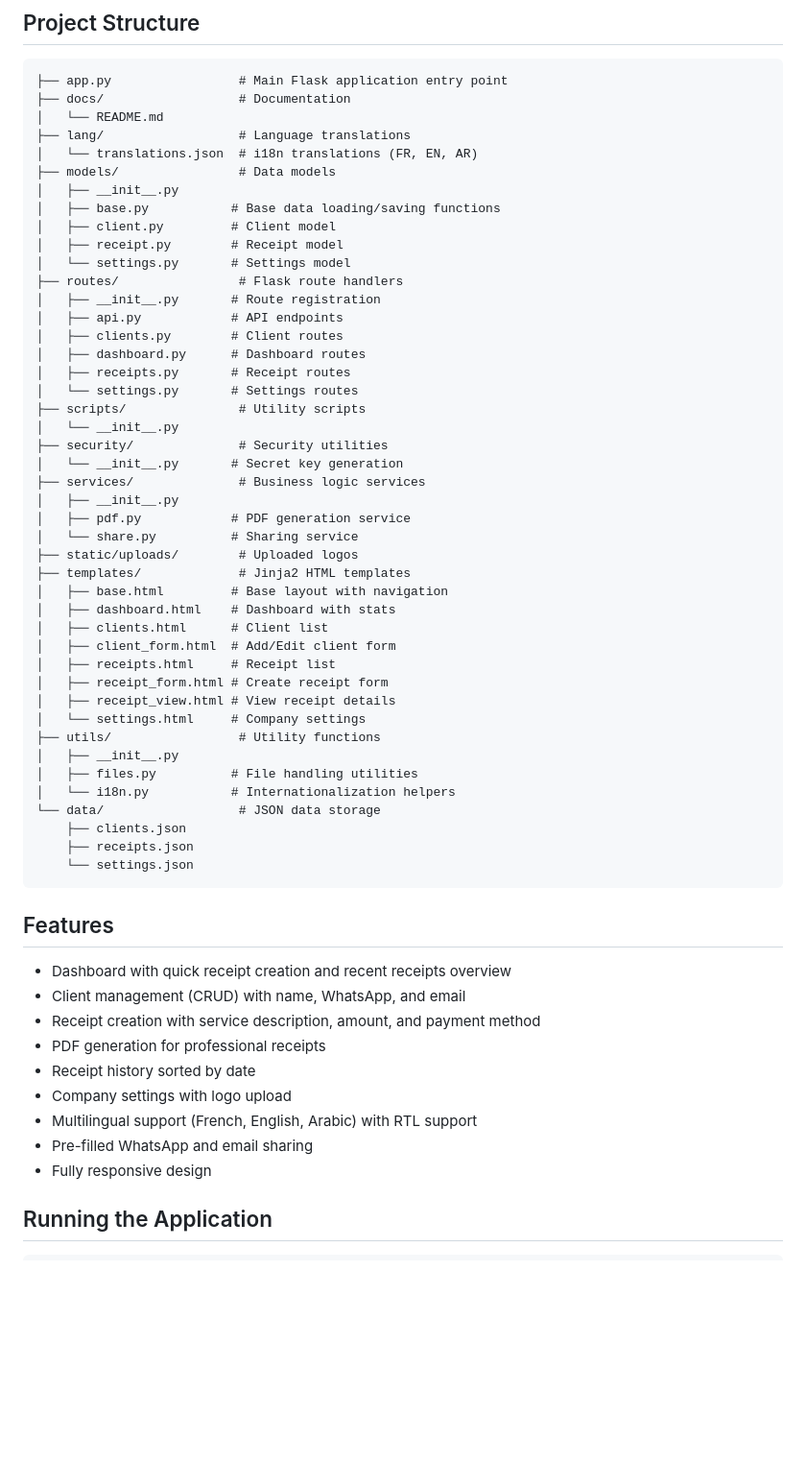
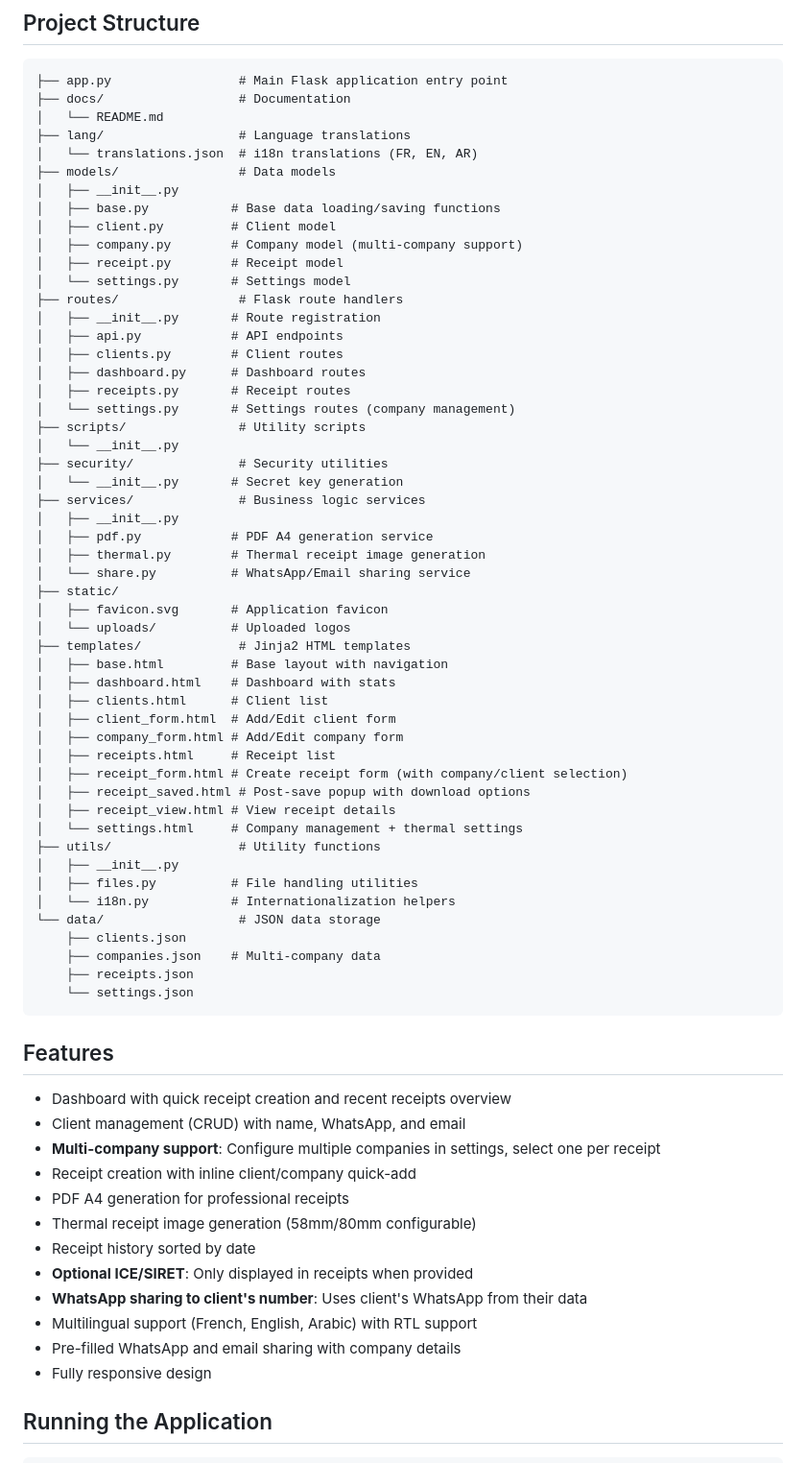
Before and after one commit to moa-digitalagency/QuickReceipt, a Markdown page: replit.md, the part around one of its changes. Shown at 96% size. Drawn GitHub-style; blank space fills up the shorter version.

Commit message:
Add multi-company support and enhance receipt functionality
Introduce multi-company configuration, company selection on receipts, optional tax IDs, and improved sharing features.

Replit-Commit-Author: Agent
Replit-Commit-Session-Id: 2642b43e-6b0a-4d83-8140-0112e25f3bc4
Replit-Commit-Checkpoint-Type: intermediate_checkpoint
Replit-Commit-Event-Id: 429c7337-8753-4f83-bc96-9c7430eb6d7d
Replit-Commit-Screenshot-Url: https://storage.googleapis.com/screenshot-production-us-central1/e7aac102-329f-48e9-a67b-03b5ad98498e/2642b43e-6b0a-4d83-8140-0112e25f3bc4/OlSc80A
Replit-Helium-Checkpoint-Created: true

````diff
--- a/replit.md
+++ b/replit.md
@@ -22,6 +22,7 @@ QuickReceipt is a web application for managing receipts, designed for freelancer
 │   ├── __init__.py
 │   ├── base.py           # Base data loading/saving functions
 │   ├── client.py         # Client model
+│   ├── company.py        # Company model (multi-company support)
 │   ├── receipt.py        # Receipt model
 │   └── settings.py       # Settings model
 ├── routes/                # Flask route handlers
@@ -30,31 +31,37 @@ QuickReceipt is a web application for managing receipts, designed for freelancer
 │   ├── clients.py        # Client routes
 │   ├── dashboard.py      # Dashboard routes
 │   ├── receipts.py       # Receipt routes
-│   └── settings.py       # Settings routes
+│   └── settings.py       # Settings routes (company management)
 ├── scripts/               # Utility scripts
 │   └── __init__.py
 ├── security/              # Security utilities
 │   └── __init__.py       # Secret key generation
 ├── services/              # Business logic services
 │   ├── __init__.py
-│   ├── pdf.py            # PDF generation service
-│   └── share.py          # Sharing service
-├── static/uploads/        # Uploaded logos
+│   ├── pdf.py            # PDF A4 generation service
+│   ├── thermal.py        # Thermal receipt image generation
+│   └── share.py          # WhatsApp/Email sharing service
+├── static/
+│   ├── favicon.svg       # Application favicon
+│   └── uploads/          # Uploaded logos
 ├── templates/             # Jinja2 HTML templates
 │   ├── base.html         # Base layout with navigation
 │   ├── dashboard.html    # Dashboard with stats
 │   ├── clients.html      # Client list
 │   ├── client_form.html  # Add/Edit client form
+│   ├── company_form.html # Add/Edit company form
 │   ├── receipts.html     # Receipt list
-│   ├── receipt_form.html # Create receipt form
+│   ├── receipt_form.html # Create receipt form (with company/client selection)
+│   ├── receipt_saved.html # Post-save popup with download options
 │   ├── receipt_view.html # View receipt details
-│   └── settings.html     # Company settings
+│   └── settings.html     # Company management + thermal settings
 ├── utils/                 # Utility functions
 │   ├── __init__.py
 │   ├── files.py          # File handling utilities
 │   └── i18n.py           # Internationalization helpers
 └── data/                  # JSON data storage
     ├── clients.json
+    ├── companies.json    # Multi-company data
     ├── receipts.json
     └── settings.json
 ```
@@ -62,12 +69,15 @@ QuickReceipt is a web application for managing receipts, designed for freelancer
 ## Features
 - Dashboard with quick receipt creation and recent receipts overview
 - Client management (CRUD) with name, WhatsApp, and email
-- Receipt creation with service description, amount, and payment method
-- PDF generation for professional receipts
+- **Multi-company support**: Configure multiple companies in settings, select one per receipt
+- Receipt creation with inline client/company quick-add
+- PDF A4 generation for professional receipts
+- Thermal receipt image generation (58mm/80mm configurable)
 - Receipt history sorted by date
-- Company settings with logo upload
+- **Optional ICE/SIRET**: Only displayed in receipts when provided
+- **WhatsApp sharing to client's number**: Uses client's WhatsApp from their data
 - Multilingual support (French, English, Arabic) with RTL support
-- Pre-filled WhatsApp and email sharing
+- Pre-filled WhatsApp and email sharing with company details
 - Fully responsive design
 
 ## Running the Application
````
Also changed, not shown: other parts of replit.md (+17 -3 lines).
